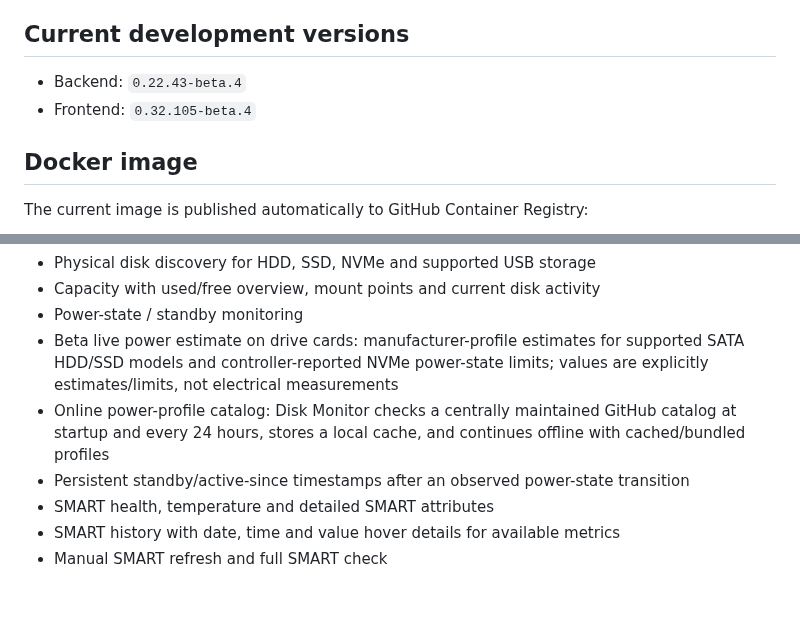
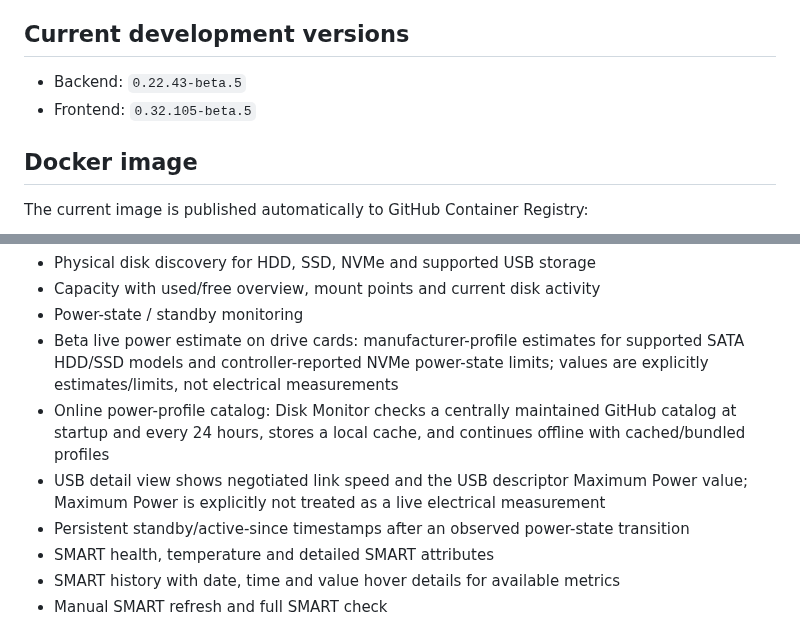
Before and after one commit to isanto1306/Disk-Monitor, a Markdown page: README.md, 2 parts joined by grey strips. GitHub-like rendering; blank space fills up the shorter version.

Commit message:
Document Disk Monitor 0.32.105-beta.5 USB details

```diff
--- a/README.md
+++ b/README.md
@@ -6,8 +6,8 @@ Disk Monitor is a self-hosted storage and SMART monitoring dashboard for ZimaOS/
 
 ## Current development versions
 
-- Backend: `0.22.43-beta.4`
-- Frontend: `0.32.105-beta.4`
+- Backend: `0.22.43-beta.5`
+- Frontend: `0.32.105-beta.5`
 
 ## Docker image
 
@@ -24,6 +24,7 @@ ghcr.io/isanto1306/disk-monitor:latest
 - Power-state / standby monitoring
 - Beta live power estimate on drive cards: manufacturer-profile estimates for supported SATA HDD/SSD models and controller-reported NVMe power-state limits; values are explicitly estimates/limits, not electrical measurements
 - Online power-profile catalog: Disk Monitor checks a centrally maintained GitHub catalog at startup and every 24 hours, stores a local cache, and continues offline with cached/bundled profiles
+- USB detail view shows negotiated link speed and the USB descriptor Maximum Power value; Maximum Power is explicitly not treated as a live electrical measurement
 - Persistent standby/active-since timestamps after an observed power-state transition
 - SMART health, temperature and detailed SMART attributes
 - SMART history with date, time and value hover details for available metrics
```
